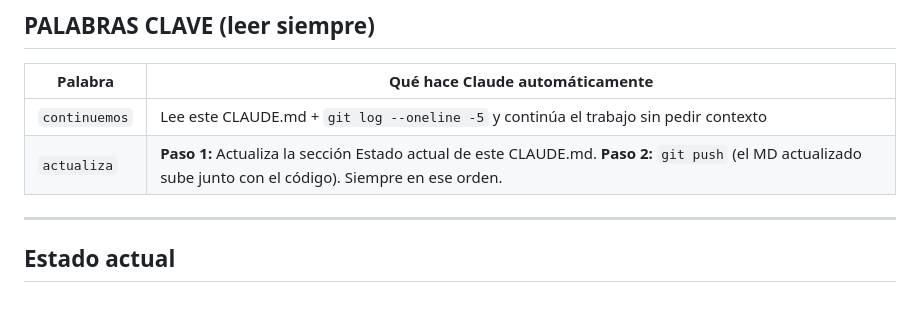
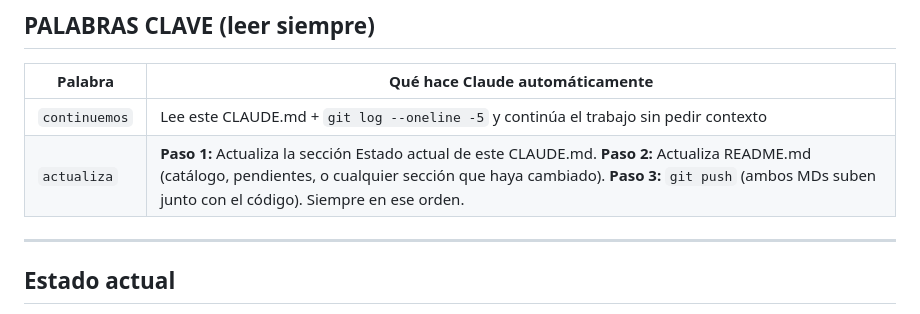
Before and after one commit to jxenterprise/skape-from-the-bronx, a Markdown page: CLAUDE.md, the part around the change. Rendered like a GitHub page.

```diff
--- a/CLAUDE.md
+++ b/CLAUDE.md
@@ -5,7 +5,7 @@
 | Palabra       | Qué hace Claude automáticamente |
 |---------------|----------------------------------|
 | `continuemos` | Lee este CLAUDE.md + `git log --oneline -5` y continúa el trabajo sin pedir contexto |
-| `actualiza`   | **Paso 1:** Actualiza la sección Estado actual de este CLAUDE.md. **Paso 2:** `git push` (el MD actualizado sube junto con el código). Siempre en ese orden. |
+| `actualiza`   | **Paso 1:** Actualiza la sección Estado actual de este CLAUDE.md. **Paso 2:** Actualiza README.md (catálogo, pendientes, o cualquier sección que haya cambiado). **Paso 3:** `git push` (ambos MDs suben junto con el código). Siempre en ese orden. |
 
 ---
 
```
Also changed, not shown: README.md (added, +193 -0 lines).
